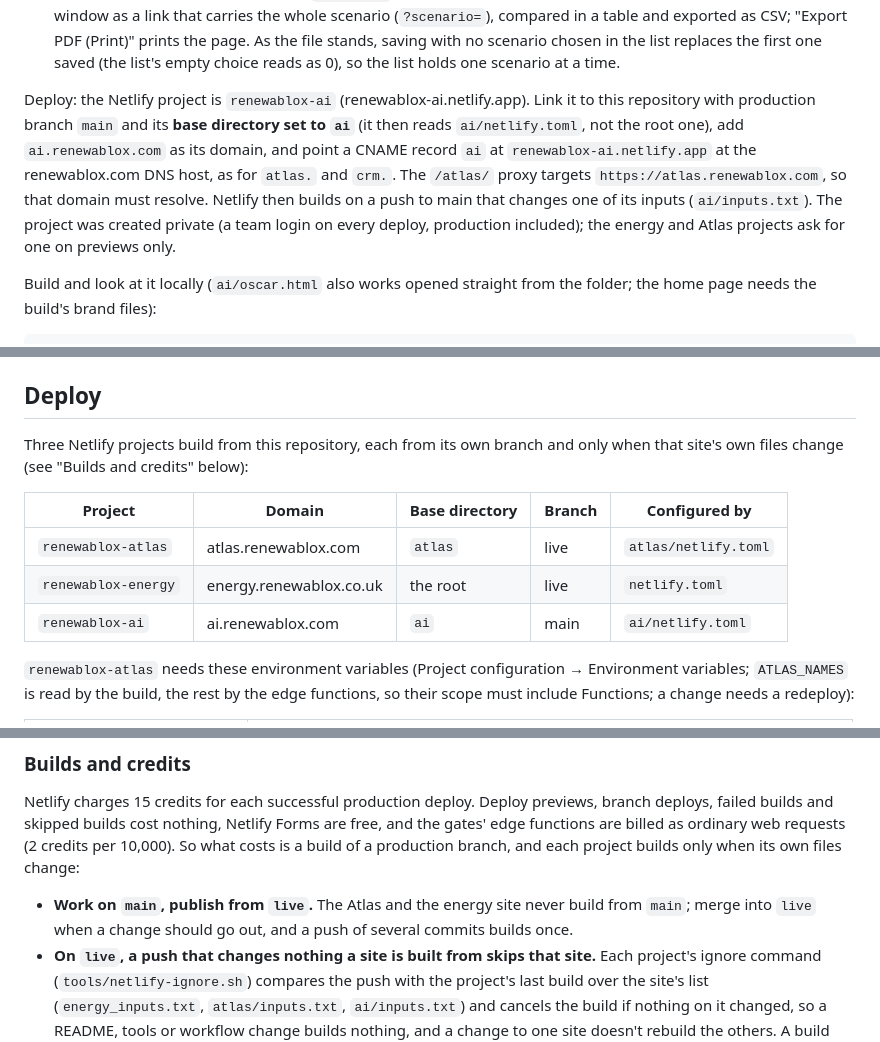
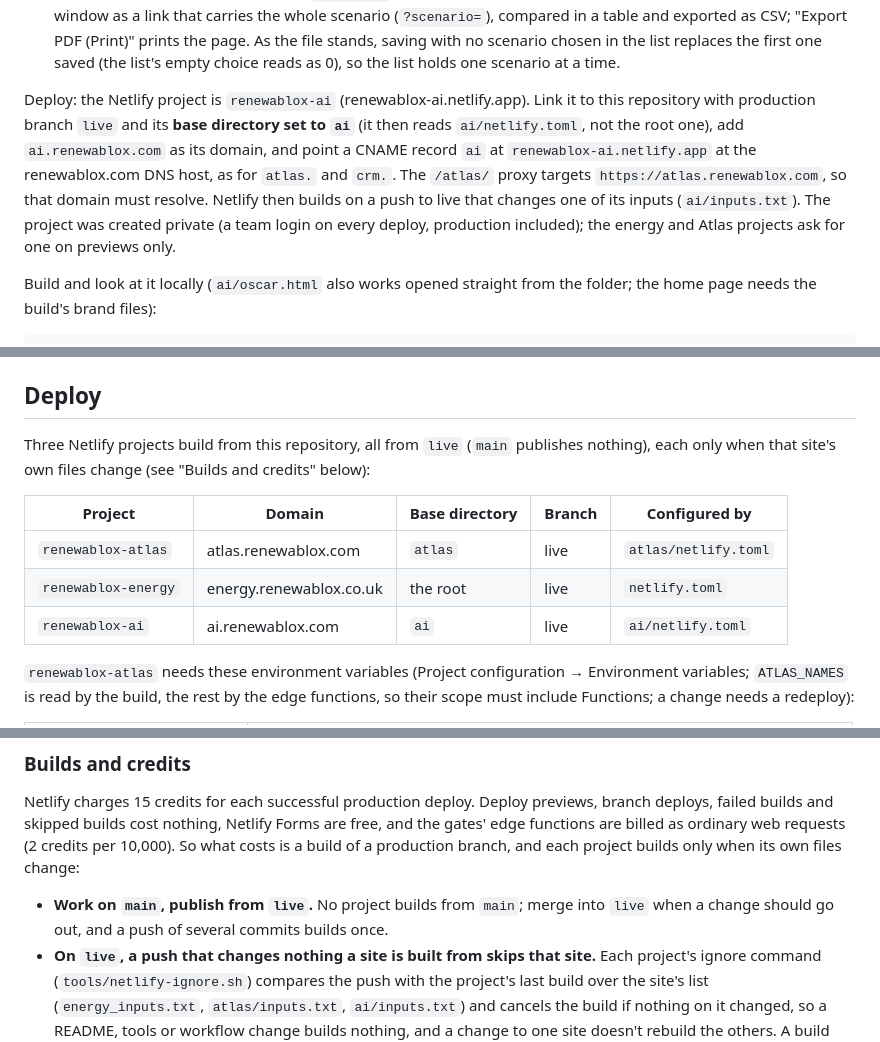
Before and after one commit to Callum-RenewaBlox/Public-Atlas, a Markdown page: README.md, 3 parts joined by grey strips. Drawn GitHub-style.

Commit message:
renewablox-ai builds from live, like the other two projects
The README's deploy steps, table and "Builds and credits" now give live as renewablox-ai's
production branch, so no project builds from main. The ignore rule stays as
tools/netlify-ignore.sh with ai/inputs.txt. [skip netlify]: nothing a site serves changes.

Co-Authored-By: Claude Opus 5.5 <noreply@anthropic.com>
Claude-Session: https://claude.ai/code/session_01VwCbeQk9D9PjvoQtYgynor

```diff
--- a/README.md
+++ b/README.md
@@ -549,11 +549,11 @@ when the CAPEX comes back:
   empty choice reads as 0), so the list holds one scenario at a time.
 
 Deploy: the Netlify project is `renewablox-ai` (renewablox-ai.netlify.app). Link it to this
-repository with production branch `main` and its **base directory set to `ai`** (it then reads
+repository with production branch `live` and its **base directory set to `ai`** (it then reads
 `ai/netlify.toml`, not the root one), add `ai.renewablox.com` as its domain, and point a CNAME
 record `ai` at `renewablox-ai.netlify.app` at the renewablox.com DNS host, as for `atlas.` and
 `crm.`. The `/atlas/` proxy targets `https://atlas.renewablox.com`, so that domain must resolve.
-Netlify then builds on a push to main that changes one of its inputs (`ai/inputs.txt`). The project was created private (a team login on every
+Netlify then builds on a push to live that changes one of its inputs (`ai/inputs.txt`). The project was created private (a team login on every
 deploy, production included); the energy and Atlas projects ask for one on previews only.
 
 Build and look at it locally (`ai/oscar.html` also works opened straight from the folder; the
@@ -576,14 +576,14 @@ The dev container (`.devcontainer/`) builds the Atlas and serves it on port 8901
 
 ## Deploy
 
-Three Netlify projects build from this repository, each from its own branch and
-only when that site's own files change (see "Builds and credits" below):
+Three Netlify projects build from this repository, all from `live` (`main` publishes
+nothing), each only when that site's own files change (see "Builds and credits" below):
 
 | Project | Domain | Base directory | Branch | Configured by |
 | --- | --- | --- | --- | --- |
 | `renewablox-atlas` | atlas.renewablox.com | `atlas` | live | `atlas/netlify.toml` |
 | `renewablox-energy` | energy.renewablox.co.uk | the root | live | `netlify.toml` |
-| `renewablox-ai` | ai.renewablox.com | `ai` | main | `ai/netlify.toml` |
+| `renewablox-ai` | ai.renewablox.com | `ai` | live | `ai/netlify.toml` |
 
 `renewablox-atlas` needs these environment variables (Project configuration →
 Environment variables; `ATLAS_NAMES` is read by the build, the rest by the edge
@@ -642,9 +642,9 @@ Forms are free, and the gates' edge functions are billed as ordinary web request
 (2 credits per 10,000). So what costs is a build of a production branch, and
 each project builds only when its own files change:
 
-* **Work on `main`, publish from `live`.** The Atlas and the energy site never
-  build from `main`; merge into `live` when a change should go out, and a push of
-  several commits builds once.
+* **Work on `main`, publish from `live`.** No project builds from `main`; merge
+  into `live` when a change should go out, and a push of several commits builds
+  once.
 * **On `live`, a push that changes nothing a site is built from skips that
   site.** Each project's ignore command (`tools/netlify-ignore.sh`) compares the
   push with the project's last build over the site's list (`energy_inputs.txt`,
```
